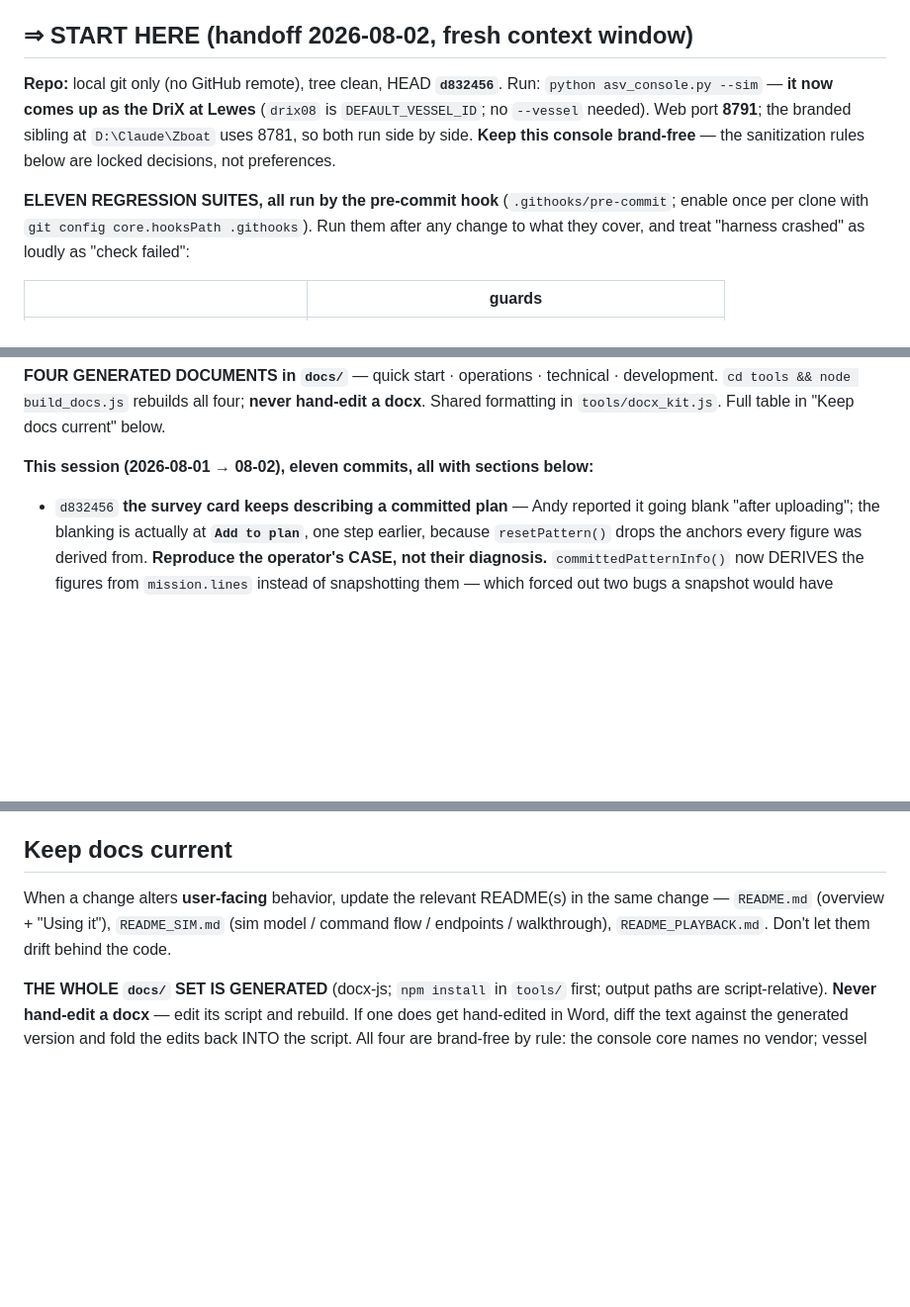
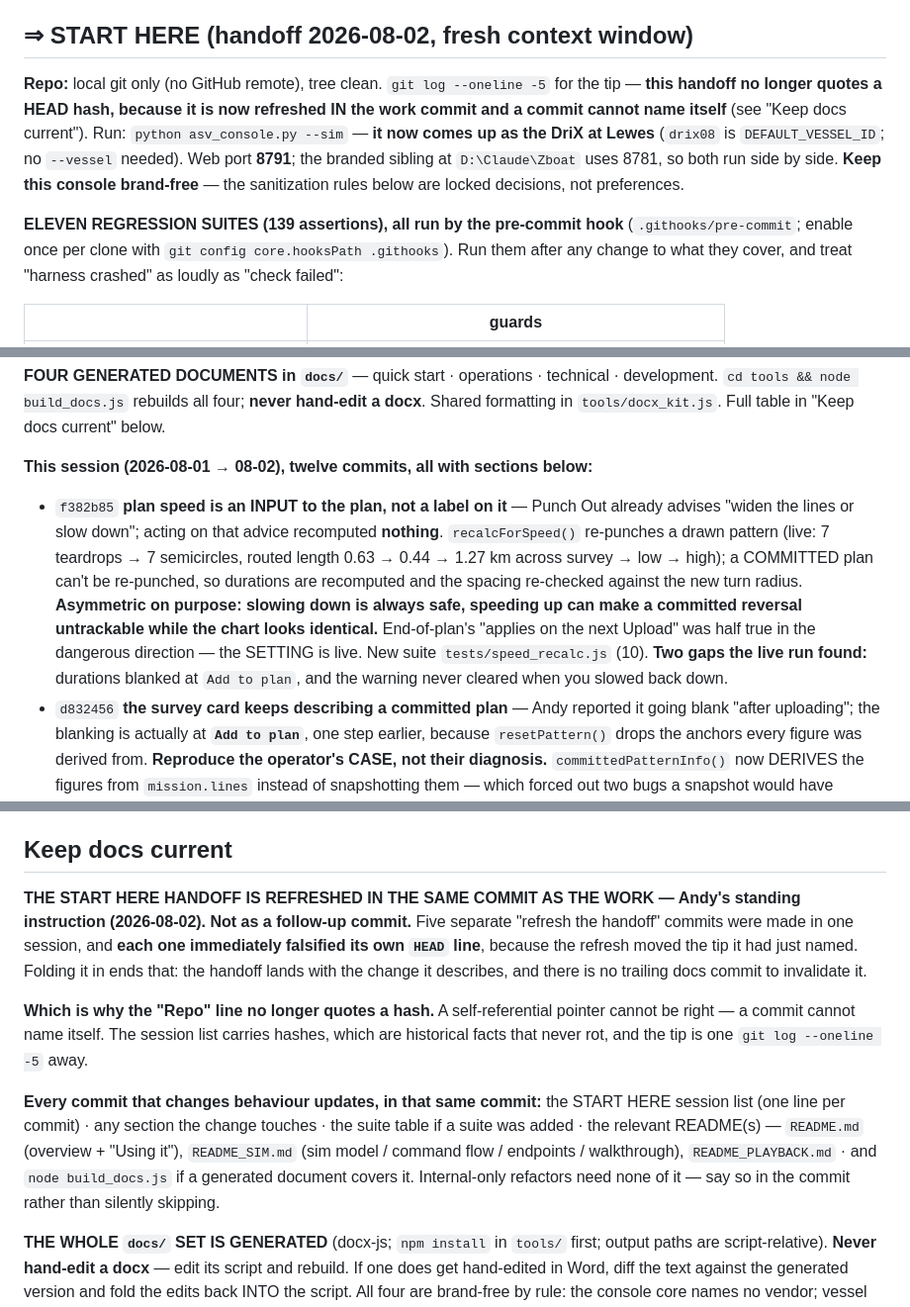
Before and after one commit to AndyMcLeod/ASV-Console, a Markdown page: CLAUDE.md, 3 parts joined by grey strips. Shown at 99% size. Drawn GitHub-style; blank space fills up the shorter version.

Commit message:
CLAUDE.md: fold the handoff refresh into the work commit
Andy's standing instruction: update the handoff on all future commits.

Adopting it exposes why it kept needing asking for. I made FIVE separate "refresh
the handoff" commits this session, and EACH ONE IMMEDIATELY FALSIFIED ITS OWN HEAD
LINE - the refresh moved the tip it had just named, so the handoff was stale the
moment it landed. Andy had to ask five times for a thing that could not stay true.

Two changes, and the second is what actually ends the loop:

  * "Keep docs current" now says the START HERE handoff is refreshed IN THE SAME
    COMMIT as the work, never as a follow-up, and lists what that means: the session
    list gains a line, the touched section is updated, the suite table changes if a
    suite was added, the READMEs are checked, and build_docs.js runs if a generated
    document covers it. Internal-only refactors need none of it - say so in the
    commit rather than silently skipping.

  * THE "Repo" LINE NO LONGER QUOTES A HEAD HASH. A self-referential pointer cannot
    be correct: a commit cannot name itself. Hashes belong in the session list, where
    they are historical facts that never rot; the tip is one `git log --oneline -5`
    away and nobody needed it written down.

Also carries the f382b85 entry (plan speed as an input) that this commit would
otherwise have been made to add - which is the new rule working the moment it exists,
since from here that entry would have gone in with the work itself.

The same instruction is recorded in memory, so it survives this session and applies
to the branded sibling too.

Co-Authored-By: Claude Opus 5 <noreply@anthropic.com>

```diff
--- a/CLAUDE.md
+++ b/CLAUDE.md
@@ -26,13 +26,15 @@ extension. Don't "finish the job" by scrubbing the maintainer notes.
 
 ## ⇒ START HERE (handoff 2026-08-02, fresh context window)
 
-**Repo:** local git only (no GitHub remote), tree clean, HEAD **`d832456`**. Run:
+**Repo:** local git only (no GitHub remote), tree clean. `git log --oneline -5` for the tip —
+**this handoff no longer quotes a HEAD hash, because it is now refreshed IN the work commit
+and a commit cannot name itself** (see "Keep docs current"). Run:
 `python asv_console.py --sim` — **it now comes up as the DriX at Lewes** (`drix08` is
 `DEFAULT_VESSEL_ID`; no `--vessel` needed). Web port **8791**; the branded sibling at
 `D:\Claude\Zboat` uses 8781, so both run side by side. **Keep this console brand-free**
 — the sanitization rules below are locked decisions, not preferences.
 
-**ELEVEN REGRESSION SUITES, all run by the pre-commit hook** (`.githooks/pre-commit`;
+**ELEVEN REGRESSION SUITES (139 assertions), all run by the pre-commit hook** (`.githooks/pre-commit`;
 enable once per clone with `git config core.hooksPath .githooks`). Run them after any
 change to what they cover, and treat "harness crashed" as loudly as "check failed":
 
@@ -54,7 +56,17 @@ change to what they cover, and treat "harness crashed" as loudly as "check faile
 `cd tools && node build_docs.js` rebuilds all four; **never hand-edit a docx**. Shared
 formatting in `tools/docx_kit.js`. Full table in "Keep docs current" below.
 
-**This session (2026-08-01 → 08-02), eleven commits, all with sections below:**
+**This session (2026-08-01 → 08-02), twelve commits, all with sections below:**
+- `f382b85` **plan speed is an INPUT to the plan, not a label on it** — Punch Out already
+  advises "widen the lines or slow down"; acting on that advice recomputed **nothing**.
+  `recalcForSpeed()` re-punches a drawn pattern (live: 7 teardrops → 7 semicircles, routed
+  length 0.63 → 0.44 → 1.27 km across survey → low → high); a COMMITTED plan can't be
+  re-punched, so durations are recomputed and the spacing re-checked against the new turn
+  radius. **Asymmetric on purpose: slowing down is always safe, speeding up can make a
+  committed reversal untrackable while the chart looks identical.** End-of-plan's "applies
+  on the next Upload" was half true in the dangerous direction — the SETTING is live.
+  New suite `tests/speed_recalc.js` (10). **Two gaps the live run found:** durations blanked
+  at `Add to plan`, and the warning never cleared when you slowed back down.
 - `d832456` **the survey card keeps describing a committed plan** — Andy reported it going
   blank "after uploading"; the blanking is actually at **`Add to plan`**, one step earlier,
   because `resetPattern()` drops the anchors every figure was derived from. **Reproduce the
@@ -973,10 +985,22 @@ this console's sanitization rules forbid.
 
 ## Keep docs current
 
-When a change alters **user-facing** behavior, update the relevant README(s) in
-the same change — `README.md` (overview + "Using it"), `README_SIM.md` (sim model
-/ command flow / endpoints / walkthrough), `README_PLAYBACK.md`. Don't let them
-drift behind the code.
+**THE START HERE HANDOFF IS REFRESHED IN THE SAME COMMIT AS THE WORK — Andy's standing
+instruction (2026-08-02). Not as a follow-up commit.** Five separate "refresh the handoff"
+commits were made in one session, and **each one immediately falsified its own `HEAD` line**,
+because the refresh moved the tip it had just named. Folding it in ends that: the handoff
+lands with the change it describes, and there is no trailing docs commit to invalidate it.
+
+**Which is why the "Repo" line no longer quotes a hash.** A self-referential pointer cannot
+be right — a commit cannot name itself. The session list carries hashes, which are
+historical facts that never rot, and the tip is one `git log --oneline -5` away.
+
+**Every commit that changes behaviour updates, in that same commit:** the START HERE session
+list (one line per commit) · any section the change touches · the suite table if a suite was
+added · the relevant README(s) — `README.md` (overview + "Using it"), `README_SIM.md` (sim
+model / command flow / endpoints / walkthrough), `README_PLAYBACK.md` · and
+`node build_docs.js` if a generated document covers it. Internal-only refactors need none of
+it — say so in the commit rather than silently skipping.
 
 **THE WHOLE `docs/` SET IS GENERATED** (docx-js; `npm install` in `tools/` first; output
 paths are script-relative). **Never hand-edit a docx** — edit its script and rebuild. If
```
